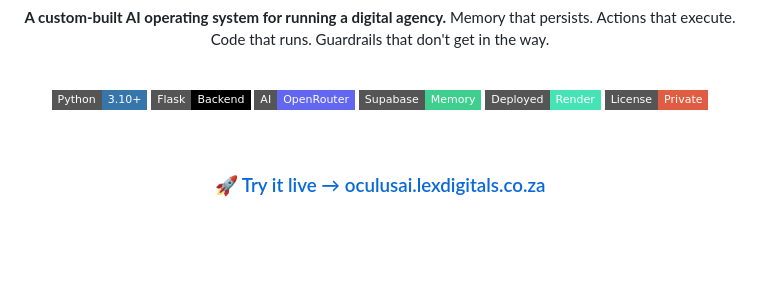
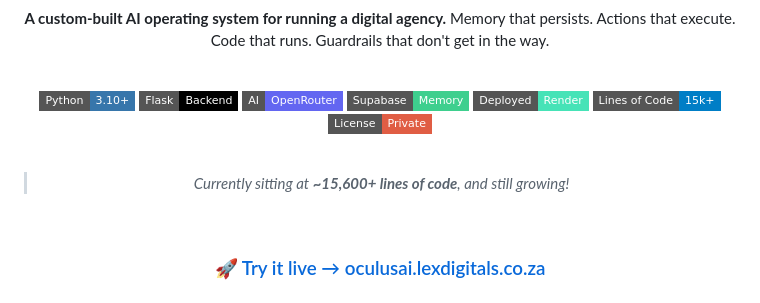
Before and after one commit to MarzWars/oculusai, a Markdown page: README.md, the part around the change. Rendered like a GitHub page; badges without logos; blank space fills up the shorter version.

Commit message:
Updated 29/06/2026

```diff
--- a/README.md
+++ b/README.md
@@ -14,7 +14,12 @@ Memory that persists. Actions that execute. Code that runs. Guardrails that don'
 ![OpenRouter](https://img.shields.io/badge/AI-OpenRouter-6366F1?style=flat-square&logoColor=white)
 ![Supabase](https://img.shields.io/badge/Supabase-Memory-3ECF8E?style=flat-square&logo=supabase&logoColor=white)
 ![Render](https://img.shields.io/badge/Deployed-Render-46E3B7?style=flat-square&logo=render&logoColor=white)
+![Lines of Code](https://img.shields.io/badge/Lines_of_Code-15k+-blue?style=flat-square)
 ![License](https://img.shields.io/badge/License-Private-red?style=flat-square)
+
+<br>
+
+> *Currently sitting at **~15,600+ lines of code**, and still growing!*
 
 <br>
 
```
